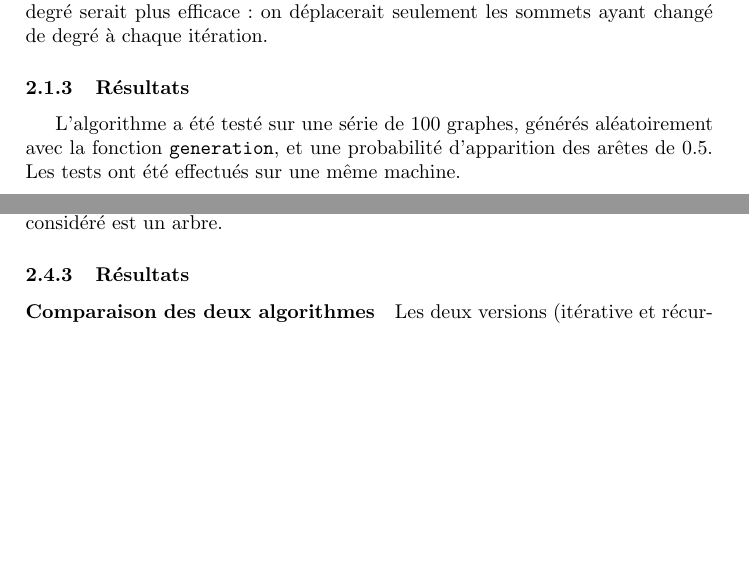
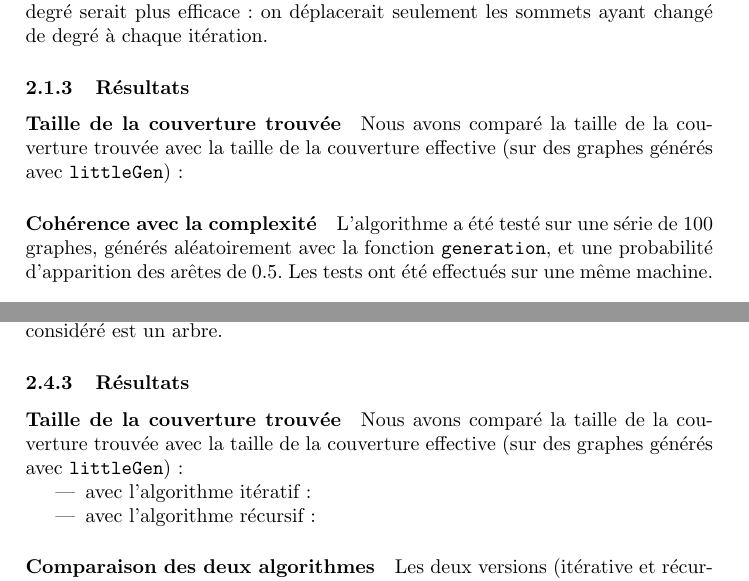
Before and after one commit to ClairePennarun/CAA_Vertex_Cover, a LaTeX document (rapport/rapport.tex): two parts of pages 5 and 9 of 16 before the commit and two parts of pages 5 and 9 of 17 after it, joined at a grey line, cut so that both start at the same text, the shorter picture padded with empty space. Compiled offline with pdfLaTeX.

Commit message:
modifs analyse temps

```diff
--- a/rapport/rapport.tex
+++ b/rapport/rapport.tex
@@ -28,7 +28,7 @@
 \newcommand*{\dlor}[2]{\displaystyle{\underset{#1}{\overset{#2}{\bigvee}}}}
 \newcommand*{\dland}[2]{\displaystyle{\underset{#1}{\overset{#2}{\bigwedge}}}}
 
-\title{Projet CAA : couverture par sommets}
+\title{Projet Complexité et Algorithmique appliquée\\ Implémentation d'algorithmes pour résoudre le problème Vertex Cover}
 \author{Thomas \bsc{Bellitto}\and Paul-Émile \bsc{Boutoille} \and Claire \bsc{Pennarun}}
 \date{}
 
@@ -226,6 +226,12 @@ Cependant, on peut remarquer que la phase de recherche du sommet de degré maxim
 
 \subsubsection{Résultats}
 
+\paragraph{Taille de la couverture trouvée}
+
+Nous avons comparé la taille de la couverture trouvée avec la taille de la couverture effective (sur des graphes générés avec \texttt{littleGen}) :
+%%% A COMPLETER
+
+\paragraph{Cohérence avec la complexité}
 L'algorithme a été testé sur une série de 100 graphes, générés aléatoirement avec la fonction \texttt{generation}, et une probabilité d'apparition des arêtes de 0.5.
 Les tests ont été effectués sur une même machine.
 
@@ -480,6 +484,15 @@ L'algorithme présenté demande un préprocessing faisable en temps linéaire (i
 
 \subsubsection{Résultats}
 
+\paragraph{Taille de la couverture trouvée}
+
+Nous avons comparé la taille de la couverture trouvée avec la taille de la couverture effective (sur des graphes générés avec \texttt{littleGen}) :
+%%% A COMPLETER
+\begin{itemize}
+\item avec l'algorithme itératif :
+\item avec l'algorithme récursif :
+\end{itemize}
+
 \paragraph{Comparaison des deux algorithmes}
 
 Les deux versions (itérative et récur-sive) ont été exécutées sur un ensemble de 100 graphes de $n$ sommets (générés aléatoi-rement avec la fonction \texttt{generation} et une probabilité de 0.5), sur une même machine.
@@ -628,6 +641,12 @@ Ainsi, l'algorithme tourne en $O(|E|\times \Delta(G))$ où $\Delta(G)$ est le de
 
 \subsubsection{Résultats}
 
+\paragraph{Taille de la couverture trouvée}
+
+Nous avons comparé la taille de la couverture trouvée avec la taille de la couverture effective (sur des graphes générés avec \texttt{littleGen}) :
+%%% A COMPLETER
+
+\paragraph{Tests}
 Pour 100 graphes générés aléatoirement avec \texttt{generation} :
 
 \begin{center}
```
Also changed, not shown: rapport/rapport.tex (6 more changed lines).
